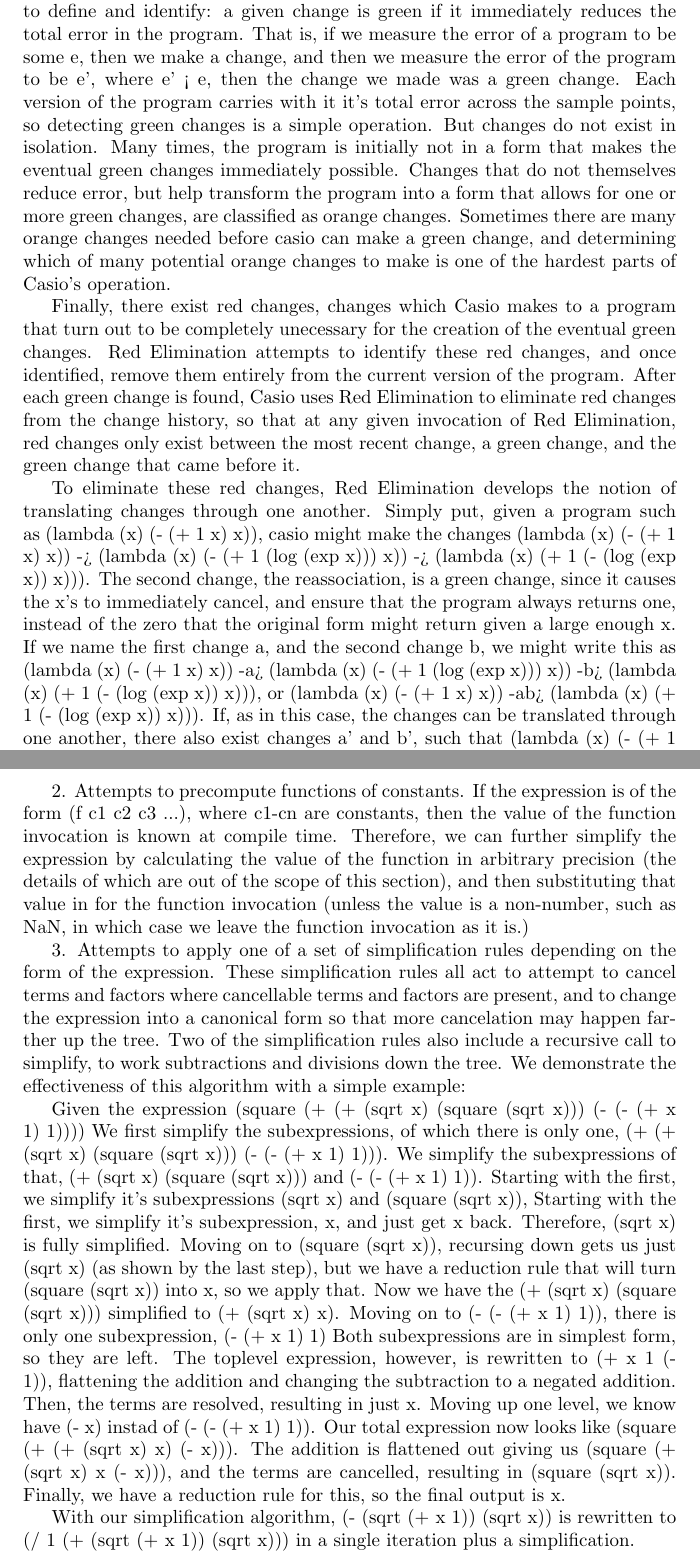
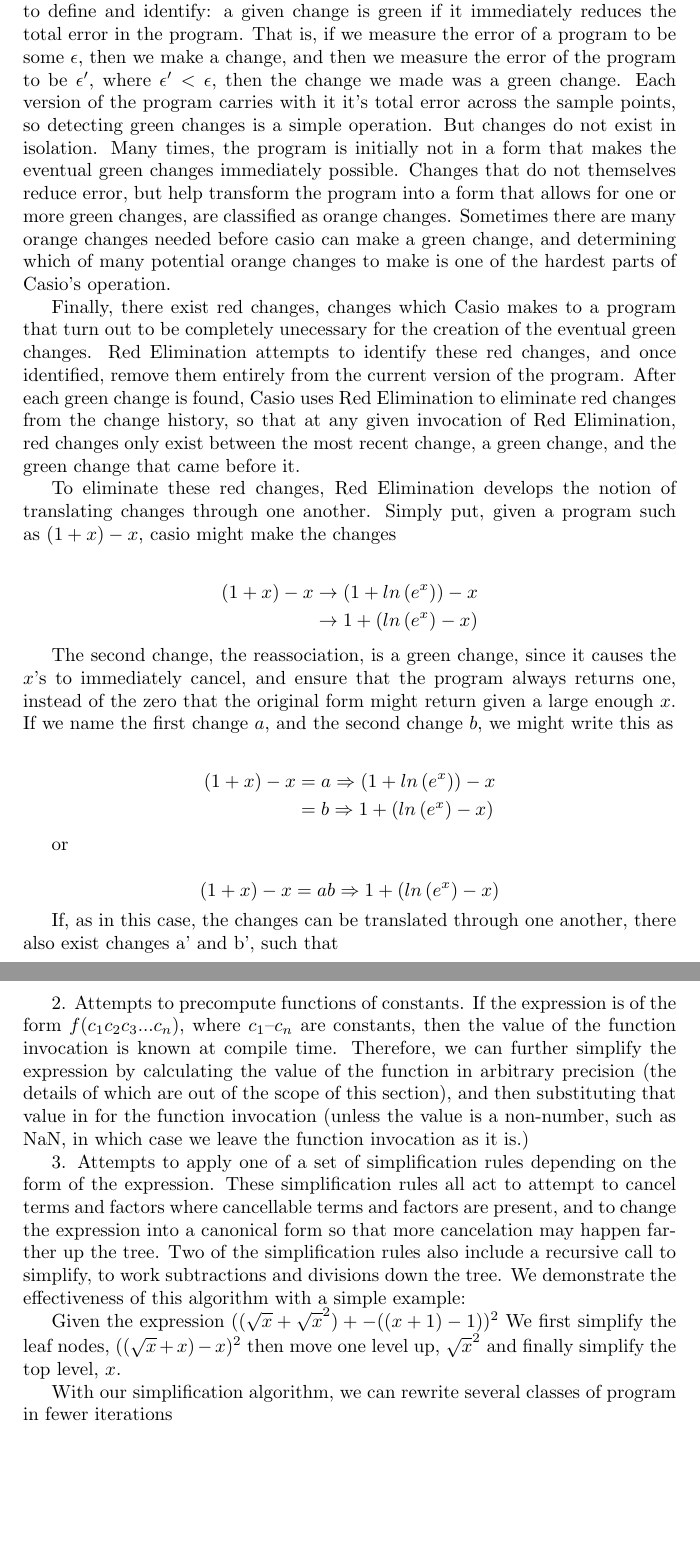
Before and after one commit to herbie-fp/herbie, a LaTeX document (writeup.tex): two parts of pages 2 and 8 of 8 before the commit and two parts of pages 2 and 9 of 9 after it, joined at a grey line, cut so that both start at the same text, the shorter picture padded with empty space. Compiled offline with pdfLaTeX.

Commit message:
Second Pass of TeXification

```diff
--- a/writeup.tex
+++ b/writeup.tex
@@ -3,6 +3,10 @@
 \usepackage{amsmath}
 
 \title{Casio Writeup (Working Title)}
+
+\newcommand{\insetarrow}[1]{=#1\Rightarrow}
+\newcommand{\lnexp}[1]{ln\left(e^{#1}\right)}
+\newcommand{\sqrsqrt}[1]{\sqrt{#1}^2}
 
 \begin{document}
 
@@ -68,10 +72,10 @@
 red, orange, and green.
 Green changes are the simplest to define and identify:
 a given change is green if it immediately reduces the total error in the program.
-That is, if we measure the error of a program to be some e,
+That is, if we measure the error of a program to be some $\epsilon$,
 then we make a change,
-and then we measure the error of the program to be e',
-where e' < e,
+and then we measure the error of the program to be $\epsilon'$,
+where $\epsilon' < \epsilon$,
 then the change we made was a green change.
 Each version of the program carries with it
 it's total error across the sample points,
@@ -105,24 +109,35 @@
 To eliminate these red changes,
 Red Elimination develops the notion of translating changes through one another.
 Simply put,
-given a program such as (lambda (x) (- (+ 1 x) x)),
-casio might make the changes (lambda (x) (- (+ 1 x) x)) ->
-(lambda (x) (- (+ 1 (log (exp x))) x)) ->
-(lambda (x) (+ 1 (- (log (exp x)) x))).
+given a program such as $(1 + x) - x$,
+casio might make the changes
+
+\begin{align*}
+(1 + x) - x
+&\to (1 + \lnexp{x}) - x\\
+&\to 1 + (\lnexp{x} - x)
+\end{align*}
+
 The second change,
 the reassociation, is a green change,
-since it causes the x's to immediately cancel,
+since it causes the $x$'s to immediately cancel,
 and ensure that the program always returns one,
 instead of the zero that the original form might return
-given a large enough x.
-If we name the first change a,
-and the second change b,
-we might write this as (lambda (x) (- (+ 1 x) x)) -a>
-(lambda (x) (- (+ 1 (log (exp x))) x)) -b>
-(lambda (x) (+ 1 (- (log (exp x)) x))),
-or (lambda (x) (- (+ 1 x) x)) -ab>
-(lambda (x) (+ 1 (- (log (exp x)) x))).
+given a large enough $x$.
+If we name the first change $a$,
+and the second change $b$,
+we might write this as
+
+\begin{align*}
+(1 + x) - x&\insetarrow{a} (1 + \lnexp{x}) - x\\
+&\insetarrow{b} 1 + (\lnexp{x} - x)
+\end{align*}
+
+or
+
+\[(1 + x) - x \insetarrow{ab} 1 + (\lnexp{x} - x)\]
+
 If, as in this case,
 the changes can be translated through one another,
 there also exist changes a' and b',
-such that (lambda (x) (- (+ 1 x) x)) -b'a'>
+such that
@@ -646,8 +684,8 @@
 
 2. Attempts to precompute functions of constants.
 If the expression
-is of the form (f c1 c2 c3 ...),
-where c1-cn are constants,
+is of the form $f(c_1 c_2 c_3... c_n)$,
+where $c_1$--$c_n$ are constants,
 then the value of the function invocation
 is known at compile time.
 Therefore, we can further simplify the expression
@@ -677,64 +715,16 @@
 with a simple example:
 
 Given the expression
-(square (+ (+ (sqrt x) (square (sqrt x))) (- (- (+ x 1) 1))))
-We first simplify the subexpressions,
-of which there is only one,
-(+ (+ (sqrt x) (square (sqrt x))) (- (- (+ x 1) 1))).
-We simplify the subexpressions of that,
-(+ (sqrt x) (square (sqrt x)))
-and (- (- (+ x 1) 1)).
-Starting with the first,
-we simplify it's subexpressions
-(sqrt x) and
-(square (sqrt x)),
-Starting with the first,
-we simplify it's subexpression,
-x,
-and just get x back.
-Therefore,
-(sqrt x)
-is fully simplified.
-Moving on to
-(square (sqrt x)),
-recursing down
-gets us just (sqrt x)
-(as shown by the last step),
-but we have a reduction rule
-that will turn (square (sqrt x)) into x,
-so we apply that.
-Now we have the (+ (sqrt x) (square (sqrt x)))
-simplified to (+ (sqrt x) x).
-Moving on to (- (- (+ x 1) 1)),
-there is only one subexpression,
-(- (+ x 1) 1)
-Both subexpressions
-are in simplest form,
-so they are left.
-The toplevel expression,
-however,
-is rewritten to (+ x 1 (- 1)),
-flattening the addition
-and changing the subtraction
-to a negated addition.
-Then, the terms are resolved,
-resulting in just x.
-Moving up one level,
-we know have (- x) instad of (- (- (+ x 1) 1)).
-Our total expression now looks like
-(square (+ (+ (sqrt x) x) (- x))).
-The addition is flattened out
-giving us (square (+ (sqrt x) x (- x))),
-and the terms are cancelled,
-resulting in (square (sqrt x)).
-Finally, we have a reduction rule for this,
-so the final output is x.
+$((\sqrt{x} + \sqrsqrt{x}) + -((x + 1) - 1))^2$
+We first simplify the leaf nodes,
+$((\sqrt{x} + x) -x)^2$
+then move one level up,
+$\sqrt{x}^2$
+and finally simplify the top level,
+$x$.
 
 With our simplification algorithm,
-(- (sqrt (+ x 1)) (sqrt x))
-is rewritten to
-(/ 1 (+ (sqrt (+ x 1)) (sqrt x)))
- in a single iteration
-plus a simplification.
+we can rewrite several classes of program
+in fewer iterations
 
 \end{document}
```
Also changed, not shown: writeup.tex (147 more changed lines).
